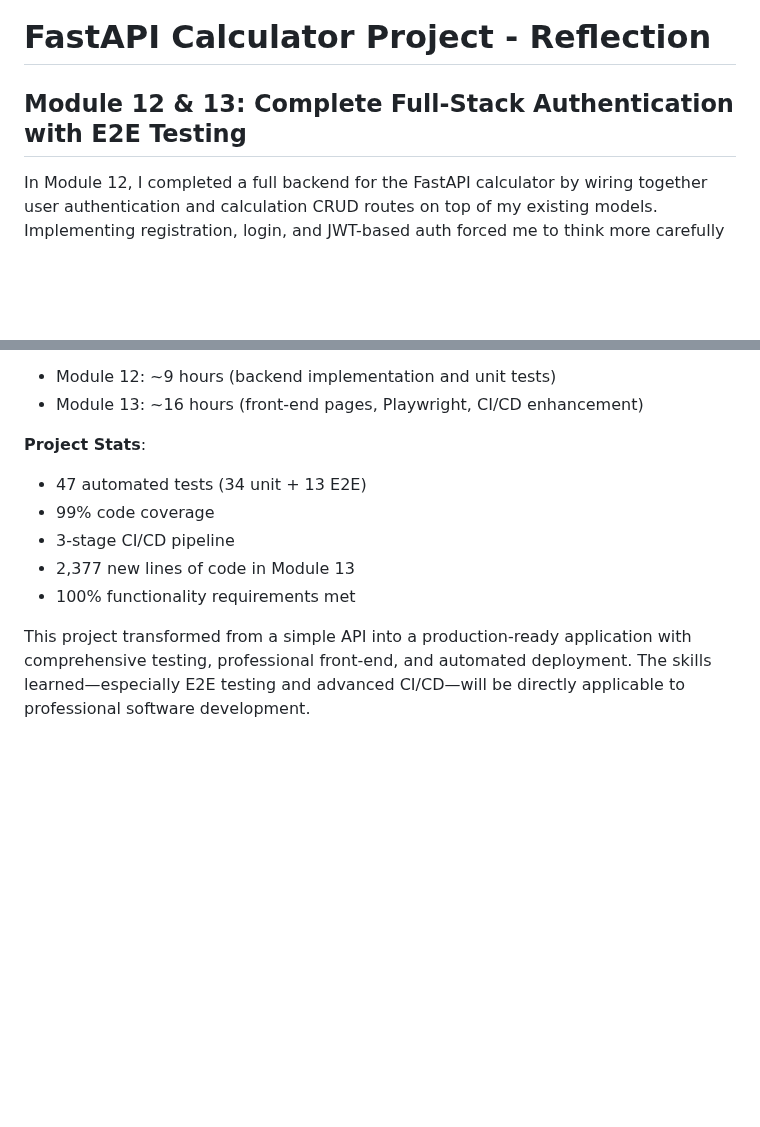
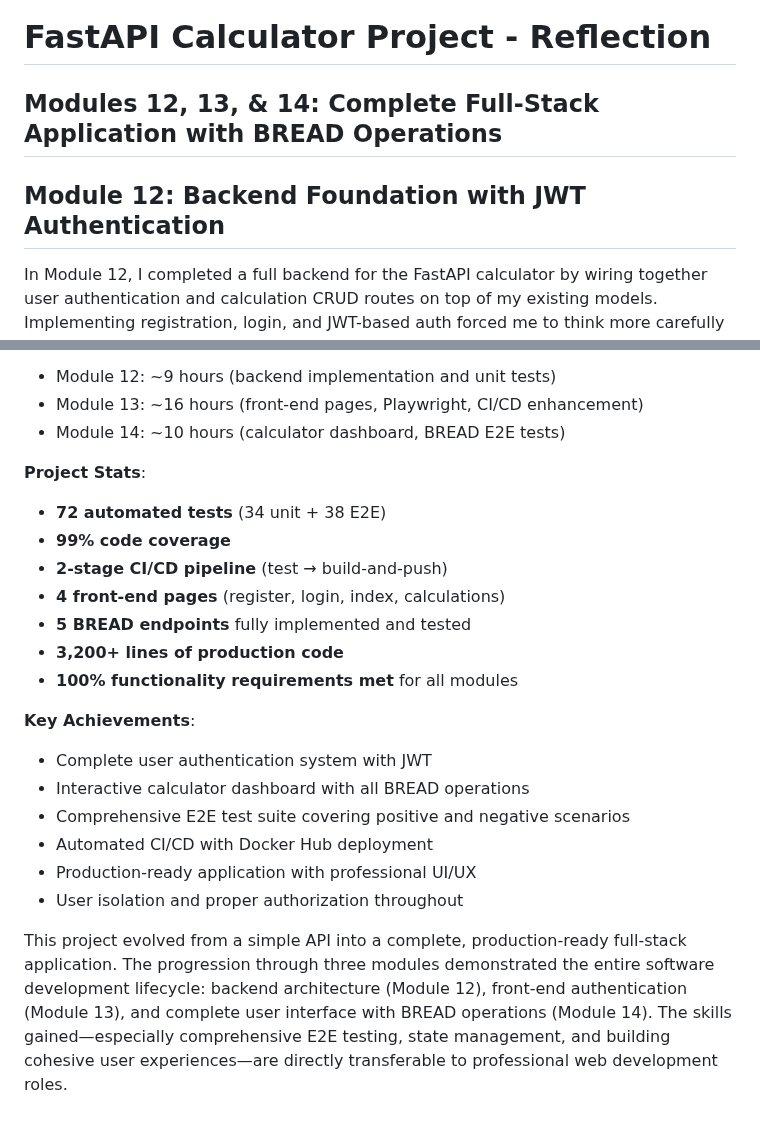
Before and after one commit to ashika2031/fast_api_calculator, a Markdown page: REFLECTION.md, 2 parts joined by grey strips. Drawn GitHub-style; blank space fills up the shorter version.

```diff
--- a/REFLECTION.md
+++ b/REFLECTION.md
@@ -1,6 +1,8 @@
 # FastAPI Calculator Project - Reflection
 
-## Module 12 & 13: Complete Full-Stack Authentication with E2E Testing
+## Modules 12, 13, & 14: Complete Full-Stack Application with BREAD Operations
+
+## Module 12: Backend Foundation with JWT Authentication
 
 In Module 12, I completed a full backend for the FastAPI calculator by wiring together user authentication and calculation CRUD routes on top of my existing models. Implementing registration, login, and JWT-based auth forced me to think more carefully about security basics like password hashing, token expiry, and not exposing sensitive fields in responses. Once the auth flow was stable, I connected it to the calculation endpoints so that each user only sees and manages their own calculations.
 
@@ -42,11 +66,22 @@ Enhancing the CI/CD pipeline to include Playwright tests made the deployment pro
 - Module 12: ~9 hours (backend implementation and unit tests)
 - Module 13: ~16 hours (front-end pages, Playwright, CI/CD enhancement)
+- Module 14: ~10 hours (calculator dashboard, BREAD E2E tests)
 
 **Project Stats**:
-- 47 automated tests (34 unit + 13 E2E)
-- 99% code coverage
-- 3-stage CI/CD pipeline
-- 2,377 new lines of code in Module 13
-- 100% functionality requirements met
+- **72 automated tests** (34 unit + 38 E2E)
+- **99% code coverage**
+- **2-stage CI/CD pipeline** (test → build-and-push)
+- **4 front-end pages** (register, login, index, calculations)
+- **5 BREAD endpoints** fully implemented and tested
+- **3,200+ lines of production code**
+- **100% functionality requirements met** for all modules
 
-This project transformed from a simple API into a production-ready application with comprehensive testing, professional front-end, and automated deployment. The skills learned—especially E2E testing and advanced CI/CD—will be directly applicable to professional software development.
+**Key Achievements**:
+- Complete user authentication system with JWT
+- Interactive calculator dashboard with all BREAD operations
+- Comprehensive E2E test suite covering positive and negative scenarios
+- Automated CI/CD with Docker Hub deployment
+- Production-ready application with professional UI/UX
+- User isolation and proper authorization throughout
+
+This project evolved from a simple API into a complete, production-ready full-stack application. The progression through three modules demonstrated the entire software development lifecycle: backend architecture (Module 12), front-end authentication (Module 13), and complete user interface with BREAD operations (Module 14). The skills gained—especially comprehensive E2E testing, state management, and building cohesive user experiences—are directly transferable to professional web development roles.
```
Also changed, not shown: other parts of REFLECTION.md (+25 -3 lines), README.md (+60 -33 lines).
